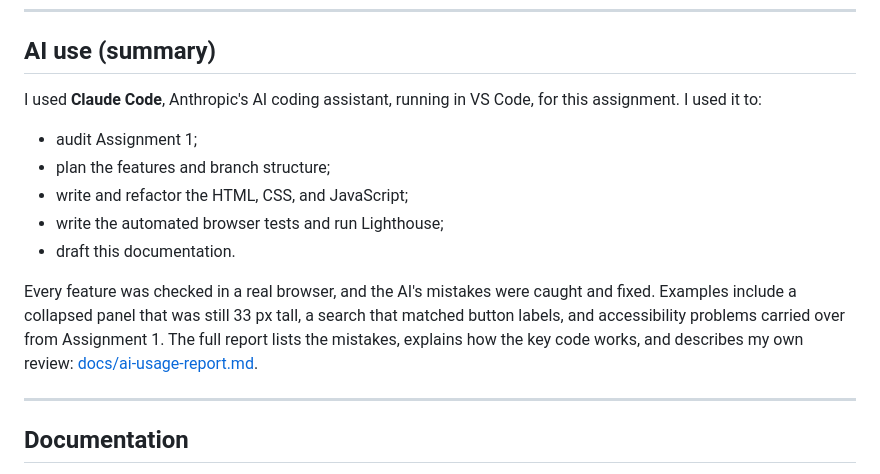
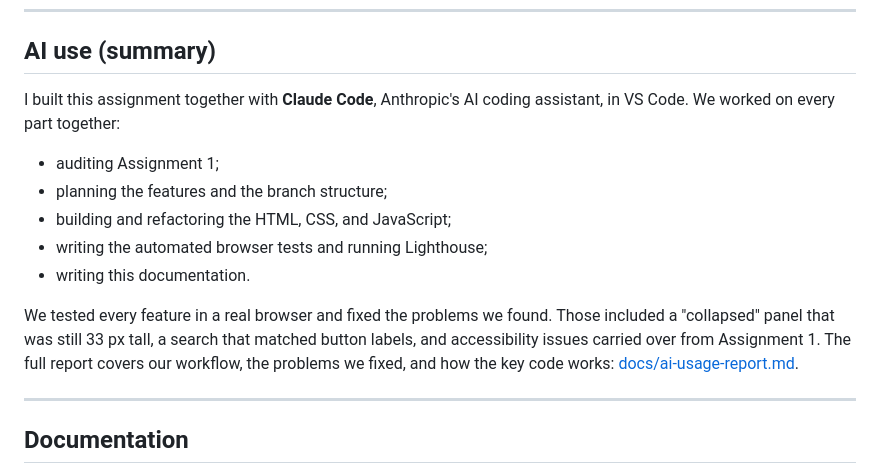
Before and after one commit to abooodi123/202244620-abdullahewidah-assignment2, a Markdown page: README.md, the part around the change. Rendered like a GitHub page.

```diff
--- a/README.md
+++ b/README.md
@@ -213,15 +213,15 @@ Without JavaScript, every project, highlight, and About panel stays visible, and
 
 ## AI use (summary)
 
-I used **Claude Code**, Anthropic's AI coding assistant, running in VS Code, for this assignment. I used it to:
+I built this assignment together with **Claude Code**, Anthropic's AI coding assistant, in VS Code. We worked on every part together:
 
-- audit Assignment 1;
-- plan the features and branch structure;
-- write and refactor the HTML, CSS, and JavaScript;
-- write the automated browser tests and run Lighthouse;
-- draft this documentation.
+- auditing Assignment 1;
+- planning the features and the branch structure;
+- building and refactoring the HTML, CSS, and JavaScript;
+- writing the automated browser tests and running Lighthouse;
+- writing this documentation.
 
-Every feature was checked in a real browser, and the AI's mistakes were caught and fixed. Examples include a collapsed panel that was still 33 px tall, a search that matched button labels, and accessibility problems carried over from Assignment 1. The full report lists the mistakes, explains how the key code works, and describes my own review: [docs/ai-usage-report.md](docs/ai-usage-report.md).
+We tested every feature in a real browser and fixed the problems we found. Those included a "collapsed" panel that was still 33 px tall, a search that matched button labels, and accessibility issues carried over from Assignment 1. The full report covers our workflow, the problems we fixed, and how the key code works: [docs/ai-usage-report.md](docs/ai-usage-report.md).
 
 ---
 
```
Also changed, not shown: docs/ai-usage-report.md (+85 -90 lines).
